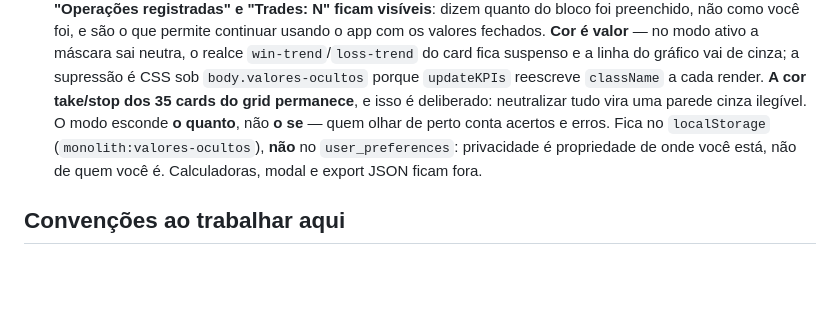
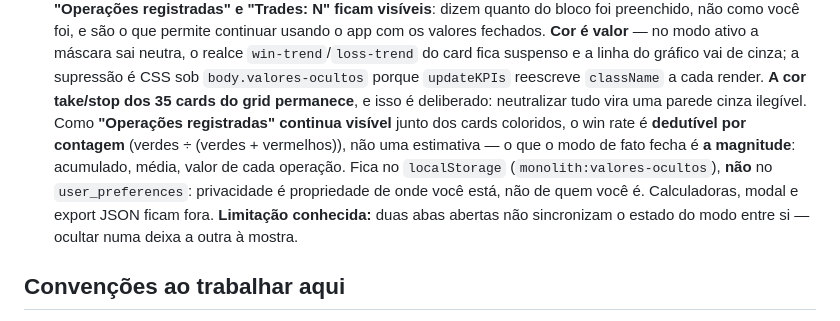
Before and after one commit to nikolasvasc6/Monolith, a Markdown page: CLAUDE.md, the part around the change. Drawn GitHub-style; blank space fills up the shorter version.

Commit message:
Corrige o CLAUDE.md: win rate é dedutível, o modo fecha é a magnitude
"Operações registradas" continua visível junto dos cards coloridos, então
quem olhar de perto calcula o win rate exato (verdes ÷ total decidido), não
uma estimativa. Registra também a limitação de duas abas não sincronizarem.

```diff
--- a/CLAUDE.md
+++ b/CLAUDE.md
@@ -139,10 +139,14 @@ na nuvem entre dispositivos. Single-page app em **HTML/CSS/JavaScript vanilla (E
   fica suspenso e a linha do gráfico vai de cinza; a supressão é CSS sob
   `body.valores-ocultos` porque `updateKPIs` reescreve `className` a cada render.
   **A cor take/stop dos 35 cards do grid permanece**, e isso é deliberado: neutralizar
-  tudo vira uma parede cinza ilegível. O modo esconde **o quanto**, não **o se** — quem
-  olhar de perto conta acertos e erros. Fica no `localStorage`
+  tudo vira uma parede cinza ilegível. Como **"Operações registradas" continua visível**
+  junto dos cards coloridos, o win rate é **dedutível por contagem** (verdes ÷ (verdes +
+  vermelhos)), não uma estimativa — o que o modo de fato fecha é **a magnitude**:
+  acumulado, média, valor de cada operação. Fica no `localStorage`
   (`monolith:valores-ocultos`), **não** no `user_preferences`: privacidade é propriedade
   de onde você está, não de quem você é. Calculadoras, modal e export JSON ficam fora.
+  **Limitação conhecida:** duas abas abertas não sincronizam o estado do modo entre si —
+  ocultar numa deixa a outra à mostra.
 
 ## Convenções ao trabalhar aqui
 
```
